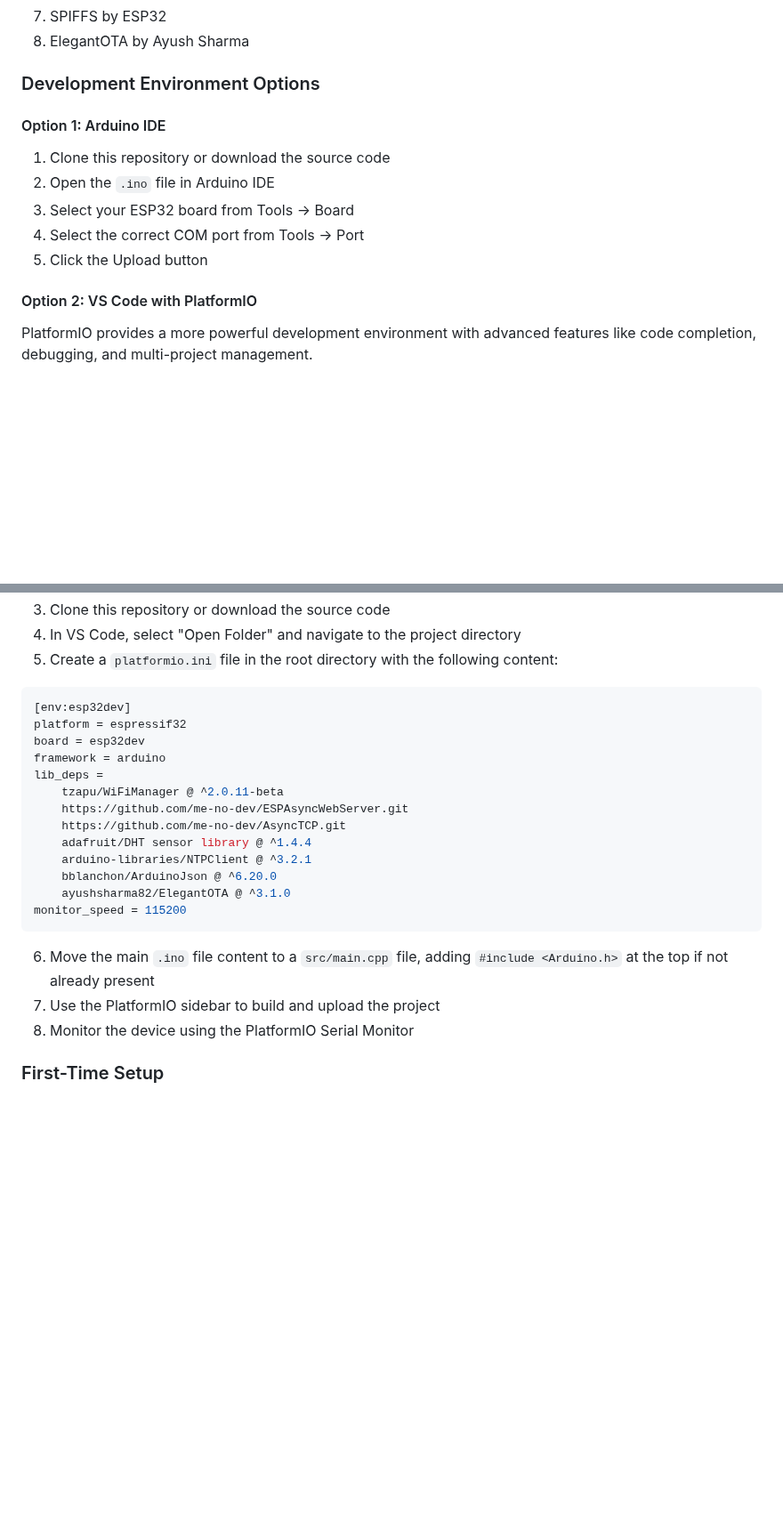
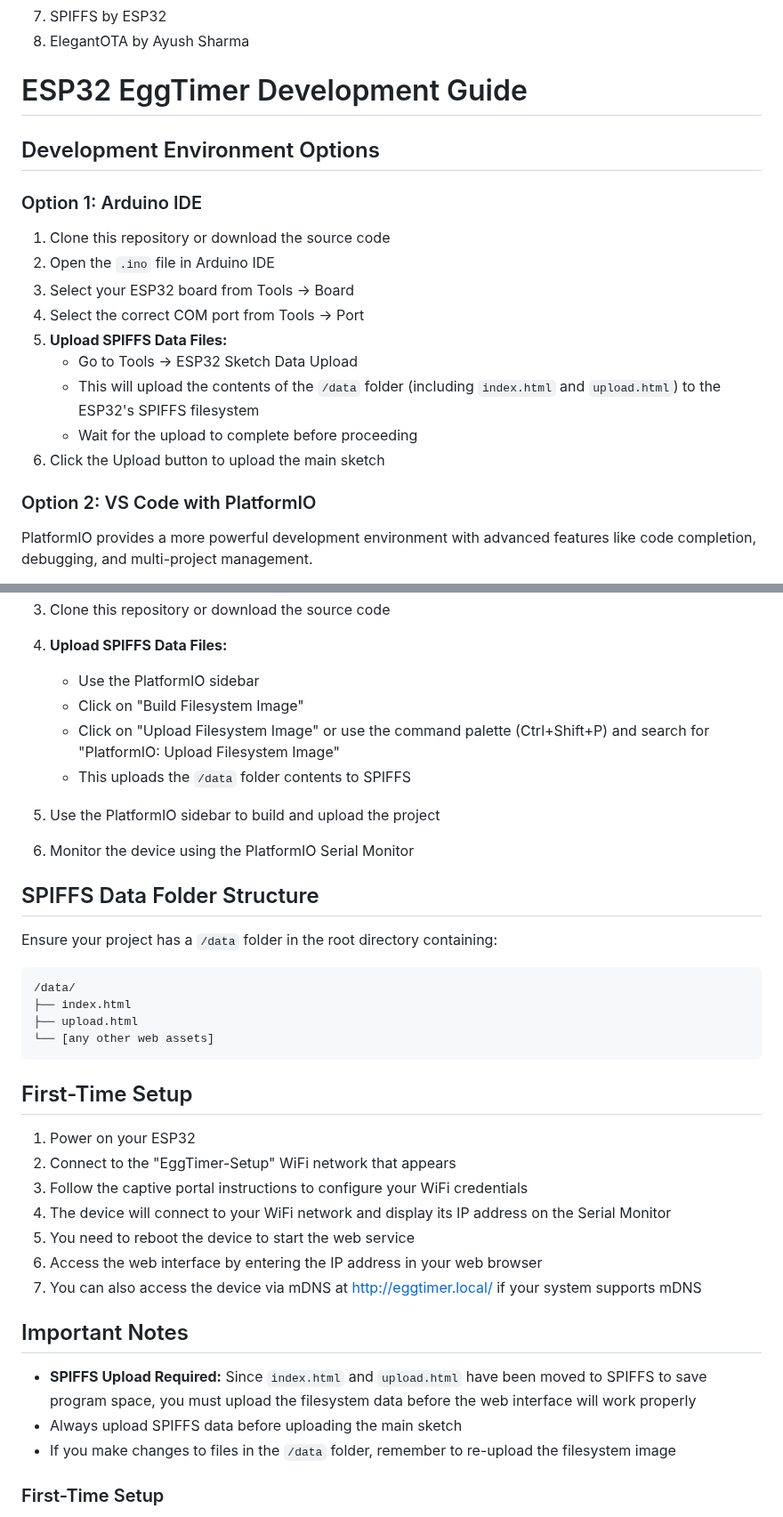
Before and after one commit to Grey-Lancaster/IncuBuddy, a Markdown page: README.md, 2 parts joined by grey strips. Shown at 89% size. Rendered like a GitHub page; blank space fills up the shorter version.

````diff
--- a/README.md
+++ b/README.md
@@ -74,17 +74,21 @@ In the Arduino IDE, go to Tools → Manage Libraries and install:
 7. SPIFFS by ESP32
 8. ElegantOTA by Ayush Sharma
 
-### Development Environment Options
+# ESP32 EggTimer Development Guide
 
-#### Option 1: Arduino IDE
+## Development Environment Options
 
+### Option 1: Arduino IDE
 1. Clone this repository or download the source code
 2. Open the `.ino` file in Arduino IDE
 3. Select your ESP32 board from Tools → Board
 4. Select the correct COM port from Tools → Port
-5. Click the Upload button
+5. **Upload SPIFFS Data Files:**
+   - Go to Tools → ESP32 Sketch Data Upload
+   - This will upload the contents of the `/data` folder (including `index.html` and `upload.html`) to the ESP32's SPIFFS filesystem
+   - Wait for the upload to complete before proceeding
+6. Click the Upload button to upload the main sketch
 
-#### Option 2: VS Code with PlatformIO
-
+### Option 2: VS Code with PlatformIO
 PlatformIO provides a more powerful development environment with advanced features like code completion, debugging, and multi-project management.
 
@@ -93,26 +97,35 @@ PlatformIO provides a more powerful development environment with advanced featur
 3. Clone this repository or download the source code
-4. In VS Code, select "Open Folder" and navigate to the project directory
-5. Create a `platformio.ini` file in the root directory with the following content:
 
-```ini
-[env:esp32dev]
-platform = espressif32
-board = esp32dev
-framework = arduino
-lib_deps =
-    tzapu/WiFiManager @ ^2.0.11-beta
-    https://github.com/me-no-dev/ESPAsyncWebServer.git
-    https://github.com/me-no-dev/AsyncTCP.git
-    adafruit/DHT sensor library @ ^1.4.4
-    arduino-libraries/NTPClient @ ^3.2.1
-    bblanchon/ArduinoJson @ ^6.20.0
-    ayushsharma82/ElegantOTA @ ^3.1.0
-monitor_speed = 115200
+7. **Upload SPIFFS Data Files:**
+   - Use the PlatformIO sidebar
+   - Click on "Build Filesystem Image"
+   - Click on "Upload Filesystem Image" or use the command palette (Ctrl+Shift+P) and search for "PlatformIO: Upload Filesystem Image"
+   - This uploads the `/data` folder contents to SPIFFS
+8. Use the PlatformIO sidebar to build and upload the project
+9. Monitor the device using the PlatformIO Serial Monitor
+
+## SPIFFS Data Folder Structure
+Ensure your project has a `/data` folder in the root directory containing:
+```
+/data/
+├── index.html
+├── upload.html
+└── [any other web assets]
 ```
 
-6. Move the main `.ino` file content to a `src/main.cpp` file, adding `#include <Arduino.h>` at the top if not already present
-7. Use the PlatformIO sidebar to build and upload the project
-8. Monitor the device using the PlatformIO Serial Monitor
+## First-Time Setup
+1. Power on your ESP32
+2. Connect to the "EggTimer-Setup" WiFi network that appears
+3. Follow the captive portal instructions to configure your WiFi credentials
+4. The device will connect to your WiFi network and display its IP address on the Serial Monitor
+5. You need to reboot the device to start the web service
+6. Access the web interface by entering the IP address in your web browser
+7. You can also access the device via mDNS at http://eggtimer.local/ if your system supports mDNS
+
+## Important Notes
+- **SPIFFS Upload Required:** Since `index.html` and `upload.html` have been moved to SPIFFS to save program space, you must upload the filesystem data before the web interface will work properly
+- Always upload SPIFFS data before uploading the main sketch
+- If you make changes to files in the `/data` folder, remember to re-upload the filesystem image
 
 ### First-Time Setup
 
````
Also changed, not shown: other parts of README.md (+2 -2 lines).
